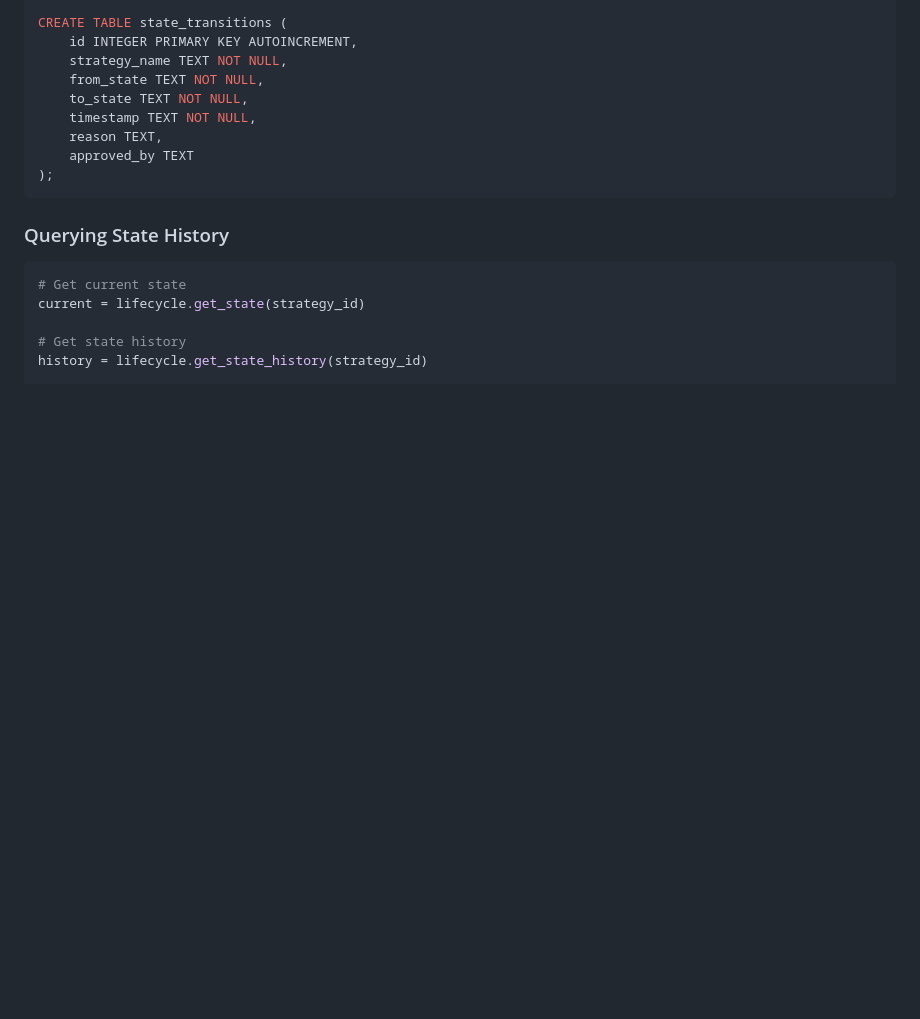
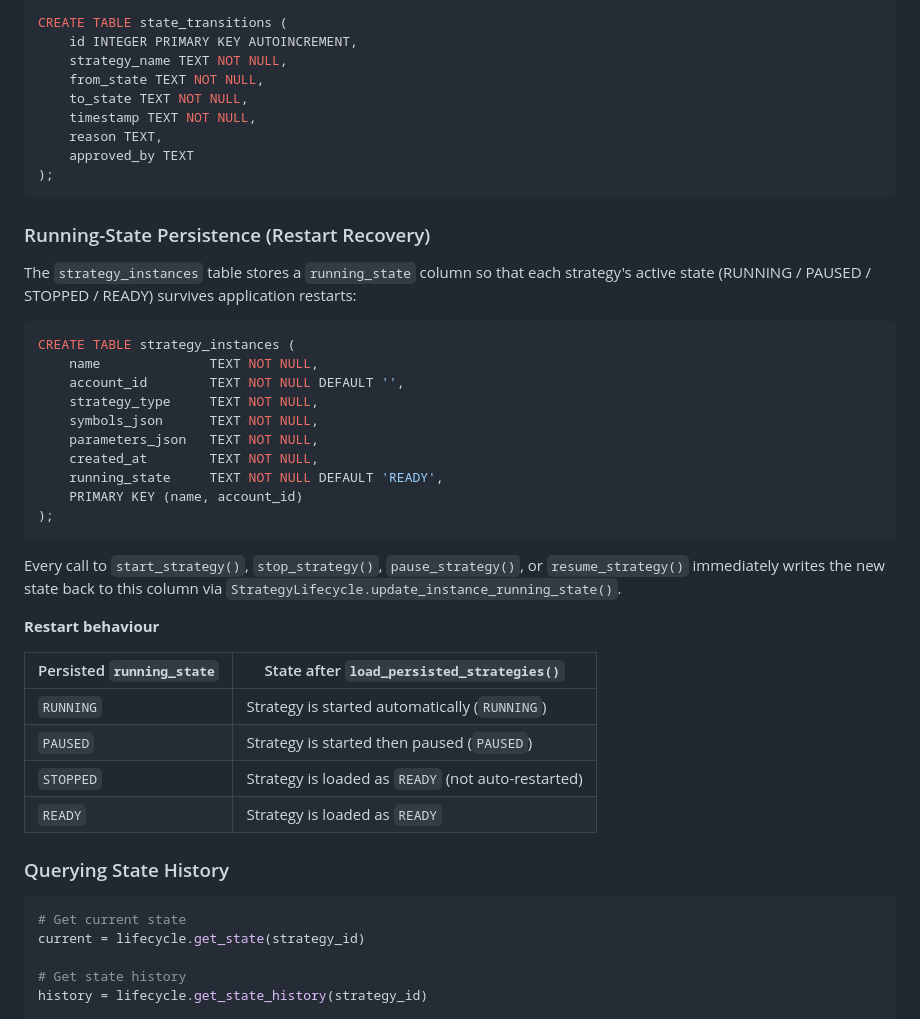
Before and after one commit to evanlow/tws_robot, a Markdown page: docs/architecture/strategy-lifecycle.md, the part around the change. Rendered like a GitHub page; blank space fills up the shorter version.

Commit message:
docs: document running_state persistence and restart-recovery behaviour

````diff
--- a/docs/architecture/strategy-lifecycle.md
+++ b/docs/architecture/strategy-lifecycle.md
@@ -436,6 +436,38 @@ CREATE TABLE state_transitions (
 );
 ```
 
+### Running-State Persistence (Restart Recovery)
+
+The `strategy_instances` table stores a `running_state` column so that each
+strategy's active state (RUNNING / PAUSED / STOPPED / READY) survives
+application restarts:
+
+```sql
+CREATE TABLE strategy_instances (
+    name              TEXT NOT NULL,
+    account_id        TEXT NOT NULL DEFAULT '',
+    strategy_type     TEXT NOT NULL,
+    symbols_json      TEXT NOT NULL,
+    parameters_json   TEXT NOT NULL,
+    created_at        TEXT NOT NULL,
+    running_state     TEXT NOT NULL DEFAULT 'READY',
+    PRIMARY KEY (name, account_id)
+);
+```
+
+Every call to `start_strategy()`, `stop_strategy()`, `pause_strategy()`, or
+`resume_strategy()` immediately writes the new state back to this column via
+`StrategyLifecycle.update_instance_running_state()`.
+
+**Restart behaviour**
+
+| Persisted `running_state` | State after `load_persisted_strategies()` |
+|---|---|
+| `RUNNING` | Strategy is started automatically (`RUNNING`) |
+| `PAUSED` | Strategy is started then paused (`PAUSED`) |
+| `STOPPED` | Strategy is loaded as `READY` (not auto-restarted) |
+| `READY` | Strategy is loaded as `READY` |
+
 ### Querying State History
 
 ```python
````
Also changed, not shown: docs/decisions/004-state-machine-design.md (+14 -0 lines).
